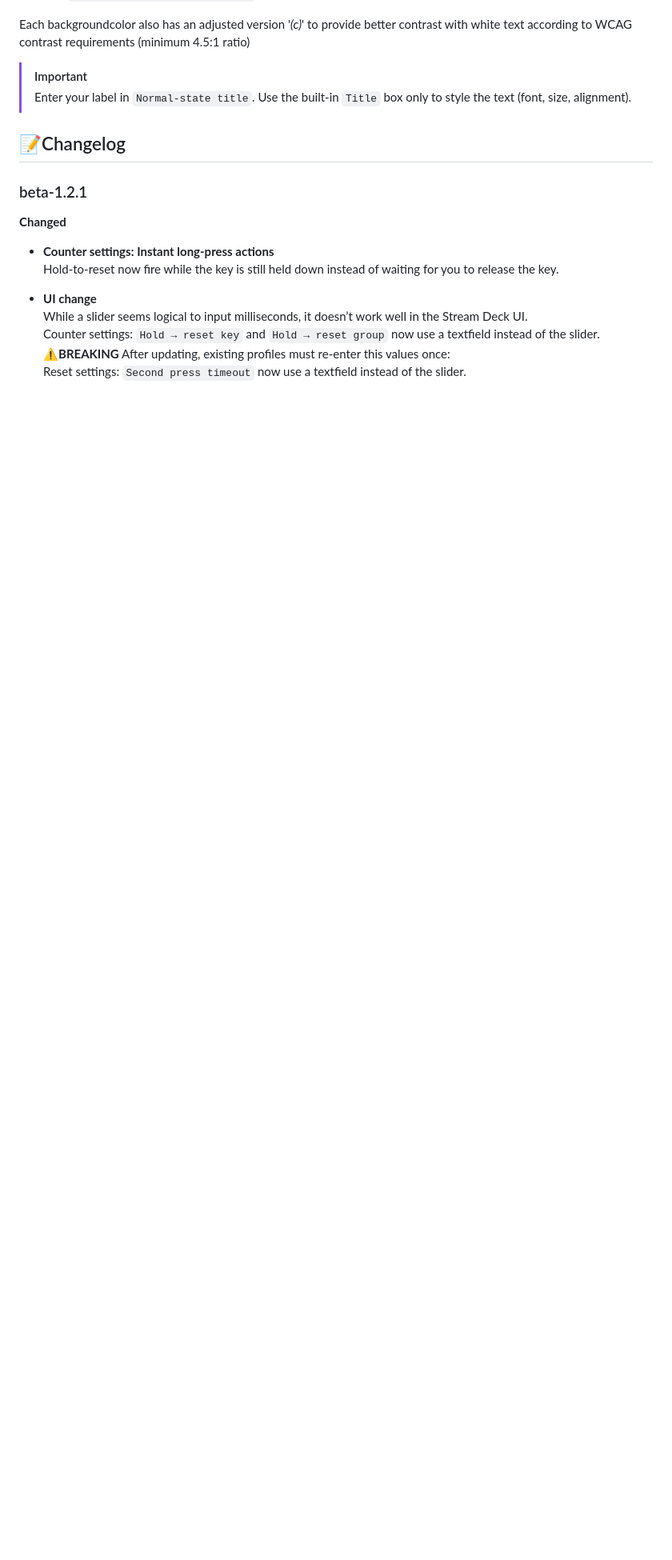
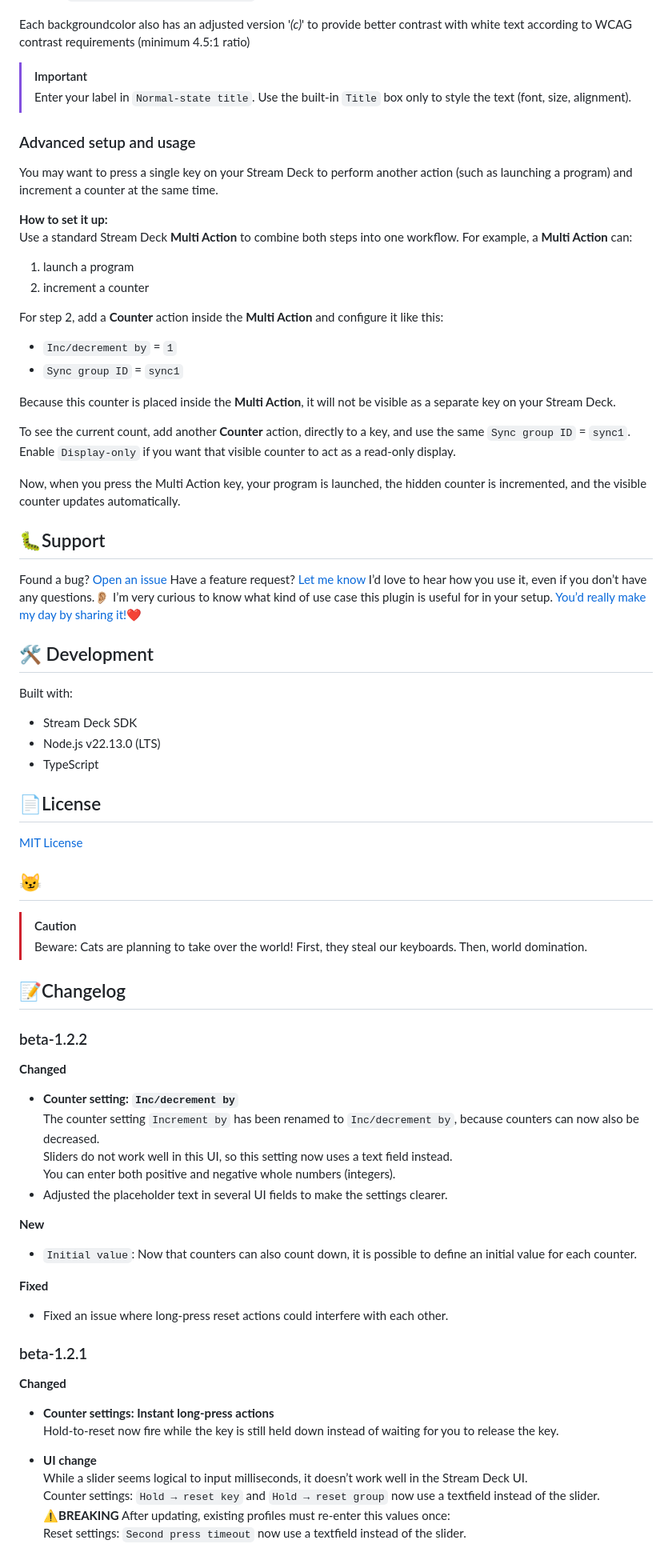
Before and after one commit to ElianKars/StreamDeck-Multiple-Counters, a Markdown page: README.md, the part around the change printed below. Shown: that part at 80% size. Rendered like a GitHub page; blank space fills up the shorter version.

```diff
--- a/README.md
+++ b/README.md
@@ -62,7 +63,64 @@ Each backgroundcolor also has an adjusted version '_(c)_' to provide better cont
 > Enter your label in `Normal-state title`. Use the built-in `Title` box only to style the text (font, size, alignment).
 
 
+### Advanced setup and usage
+You may want to press a single key on your Stream Deck to perform another action (such as launching a program) and increment a counter at the same time.
+
+**How to set it up:**
+Use a standard Stream Deck **Multi Action** to combine both steps into one workflow.
+For example, a **Multi Action** can:
+1. launch a program
+2. increment a counter
+
+For step 2, add a **Counter** action inside the **Multi Action** and configure it like this:
+- `Inc/decrement by` = `1`
+- `Sync group ID` = `sync1`
+
+Because this counter is placed inside the **Multi Action**, it will not be visible as a separate key on your Stream Deck.
+
+To see the current count, add another **Counter** action, directly to a key, and use the same `Sync group ID` = `sync1`.
+Enable `Display-only` if you want that visible counter to act as a read-only display.
+
+Now, when you press the Multi Action key, your program is launched, the hidden counter is incremented, and the visible counter updates automatically.
+
+
+## 🐛Support
+Found a bug? [Open an issue](../../issues)
+Have a feature request? [Let me know](../../discussions/categories/ideas)
+I’d love to hear how you use it, even if you don’t have any questions.👂🏼 I’m very curious to know what kind of use case this plugin is useful for in your setup. [You’d really make my day by sharing it!❤️](../../discussions/4)
+
+
+## 🛠️ Development
+Built with:
+- Stream Deck SDK
+- Node.js v22.13.0 (LTS)
+- TypeScript
+
+
+## 📄License
+[MIT License](LICENSE)
+
+
+## 😼
+> [!CAUTION]
+> Beware: Cats are planning to take over the world! First, they steal our keyboards. Then, world domination.
+
+
 ## 📝Changelog
+### beta-1.2.2
+**Changed**
+- **Counter setting: `Inc/decrement by`**<br/>
+  The counter setting `Increment by` has been renamed to `Inc/decrement by`, because counters can now also be decreased.<br/>
+  Sliders do not work well in this UI, so this setting now uses a text field instead.<br/>
+  You can enter both positive and negative whole numbers (integers).<br/>
+- Adjusted the placeholder text in several UI fields to make the settings clearer.
+
+**New**
+- `Initial value`: Now that counters can also count down, it is possible to define an initial value for each counter.
+
+**Fixed**
+- Fixed an issue where long-press reset actions could interfere with each other.
+
 ### beta-1.2.1
 **Changed**
 - **Counter settings: Instant long-press actions**<br/>
```
Also changed, not shown: other parts of README.md (+13 -32 lines), preview2.jpg, 10 other files.
